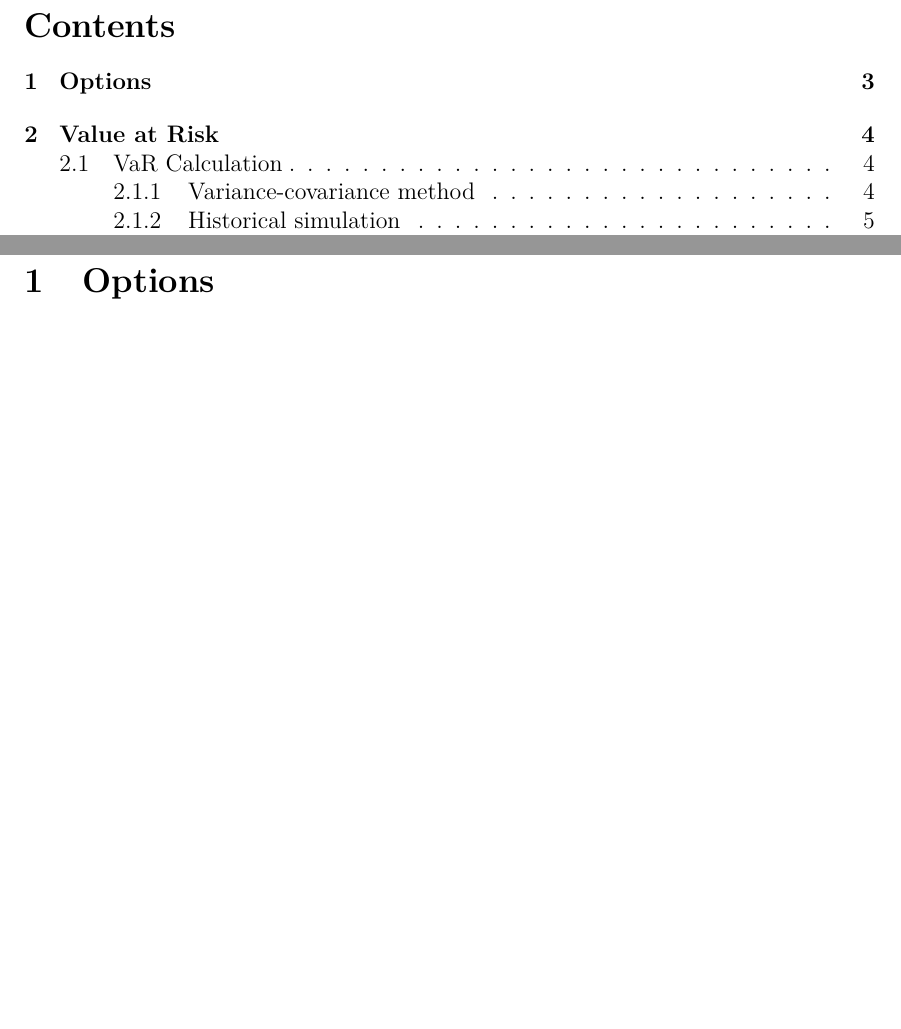
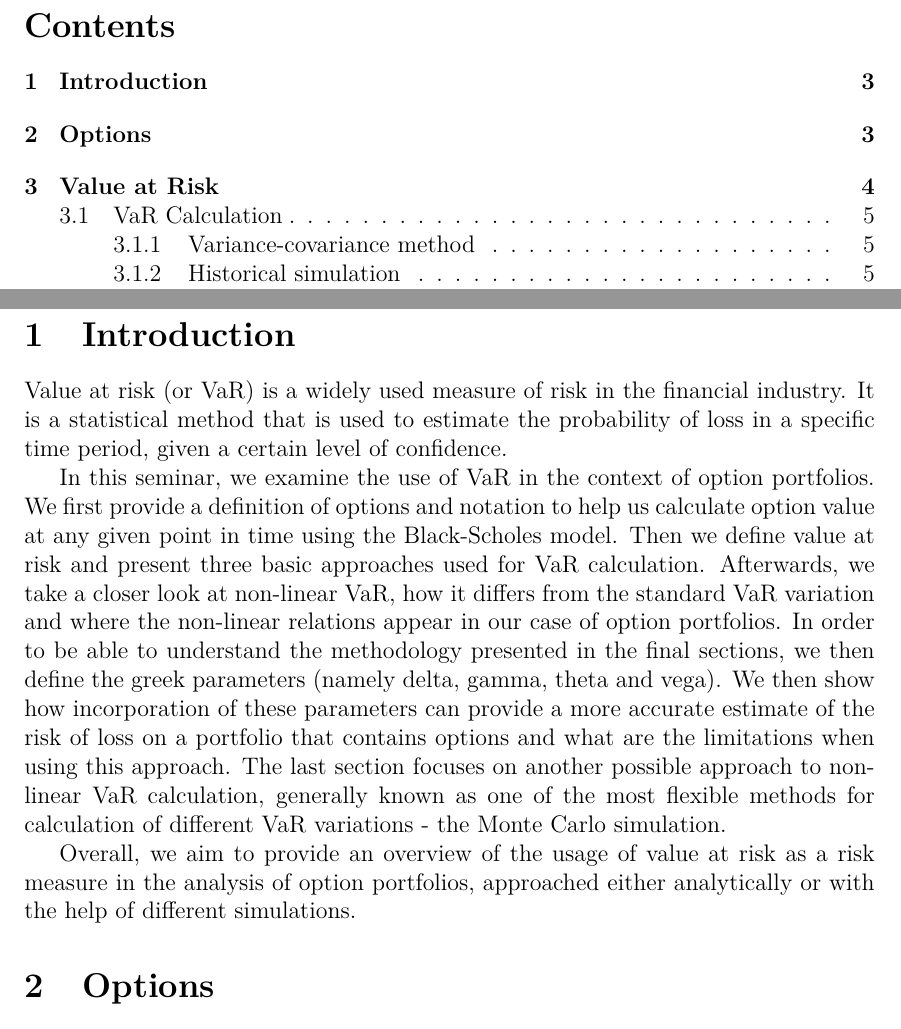
Before and after one commit to MatejRojec/VaR-on-Option-Portfolio, a LaTeX document (Text/seminarska.tex): two parts of pages 2 and 3 of 12 before the commit and two parts of pages 2 and 3 of 13 after it, joined at a grey line, cut so that both start at the same text, the shorter picture padded with empty space. Compiled offline with pdfLaTeX.

Commit message:
introduction

```diff
--- a/Text/seminarska.tex
+++ b/Text/seminarska.tex
@@ -82,6 +82,36 @@ Ljubljana, \letnica}
 \thispagestyle{empty}
 \tableofcontents
 \pagebreak
+
+\section{Introduction}
+
+Value at risk (or VaR) is a widely used measure of risk
+in the financial industry.
+It is a statistical method that is used to estimate the probability
+of loss in a specific time period, given a certain level of confidence.
+
+In this seminar, we examine the use of VaR in the context of
+option portfolios. We first provide a definition of options and
+notation to help us calculate option value at any given point in time
+using the Black-Scholes model. Then we define value at risk and present
+three basic approaches used for VaR calculation.
+Afterwards, we take a closer look at non-linear VaR, how it differs from
+the standard VaR variation and where the non-linear relations appear in
+our case of option portfolios. In order to be able to understand the methodology
+presented in the final sections, we then define the greek parameters (namely
+delta, gamma, theta and vega).
+We then show how incorporation of these parameters can provide a more accurate
+estimate of the risk of loss on a portfolio that contains options and
+what are the limitations when using this approach.
+The last section focuses on another possible approach to non-linear VaR calculation,
+generally known as one of the most flexible methods for calculation of different
+VaR variations - the Monte Carlo simulation.
+
+Overall, we aim to provide an overview of the usage of value at risk
+as a risk measure in the analysis
+of option portfolios, approached either analytically or with the help of
+different simulations.
+
 
 \section{Options}
 
```
Also changed, not shown: Text/seminarska.pdf.
